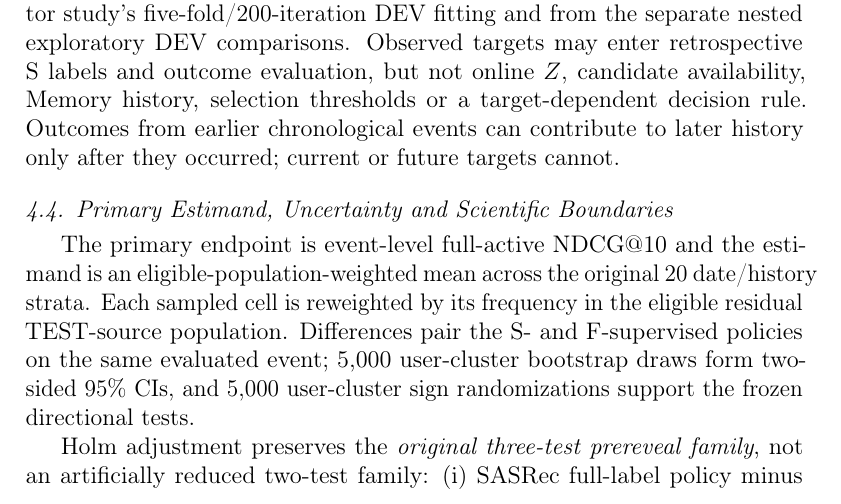
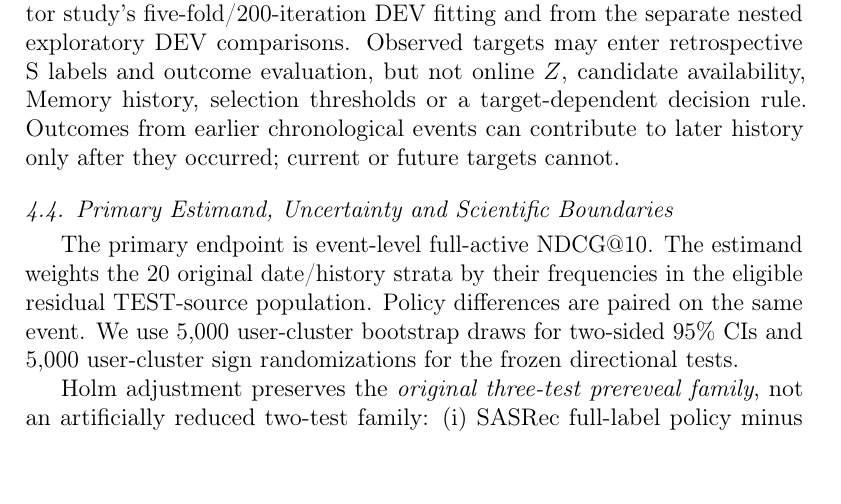
Before and after one commit to mzch0210/KuaiLive-Agent, a LaTeX paper (manuscript/kbs_latex/main.tex): part of page 11 of 23, cut so that both start at the same text. Compiled offline with pdfLaTeX.

Commit message:
N14 P3: remove 6.82pt paragraph overflow without changing weighted estimand

```diff
--- a/manuscript/kbs_latex/main.tex
+++ b/manuscript/kbs_latex/main.tex
@@ -244,7 +244,7 @@ This four-fold/120-iteration protocol is distinct from the original M3 selector
 \label{sec:exp-implementation}
 \label{sec:exp-regimes}
 
-The primary endpoint is event-level full-active NDCG@10 and the estimand is an eligible-population-weighted mean across the original 20 date/history strata. Each sampled cell is reweighted by its frequency in the eligible residual TEST-source population. Differences pair the S- and F-supervised policies on the same evaluated event; 5,000 user-cluster bootstrap draws form two-sided 95\% CIs, and 5,000 user-cluster sign randomizations support the frozen directional tests.
+The primary endpoint is event-level full-active NDCG@10. The estimand weights the 20 original date/history strata by their frequencies in the eligible residual TEST-source population. Policy differences are paired on the same event. We use 5,000 user-cluster bootstrap draws for two-sided 95\% CIs and 5,000 user-cluster sign randomizations for the frozen directional tests.
 
 Holm adjustment preserves the \emph{original three-test prereveal family}, not an artificially reduced two-test family: (i) SASRec full-label policy minus sampled-label policy; (ii) corresponding GRU4Rec policy; (iii) authentic historical Memory versus within-event mean of three constrained history nulls on a nested 4,096-target subset. The third contrast is retained in the scientific Supplement/archive with its originally unmet cohort-specific pre-reveal TRAIN-only Popularity acceptance subgate; it is not used as evidence that the H1 policy effect is mediated by authentic source structure. Removing that study from the main narrative does not alter the original statistical family or its Holm-adjusted p-values.
 
```
